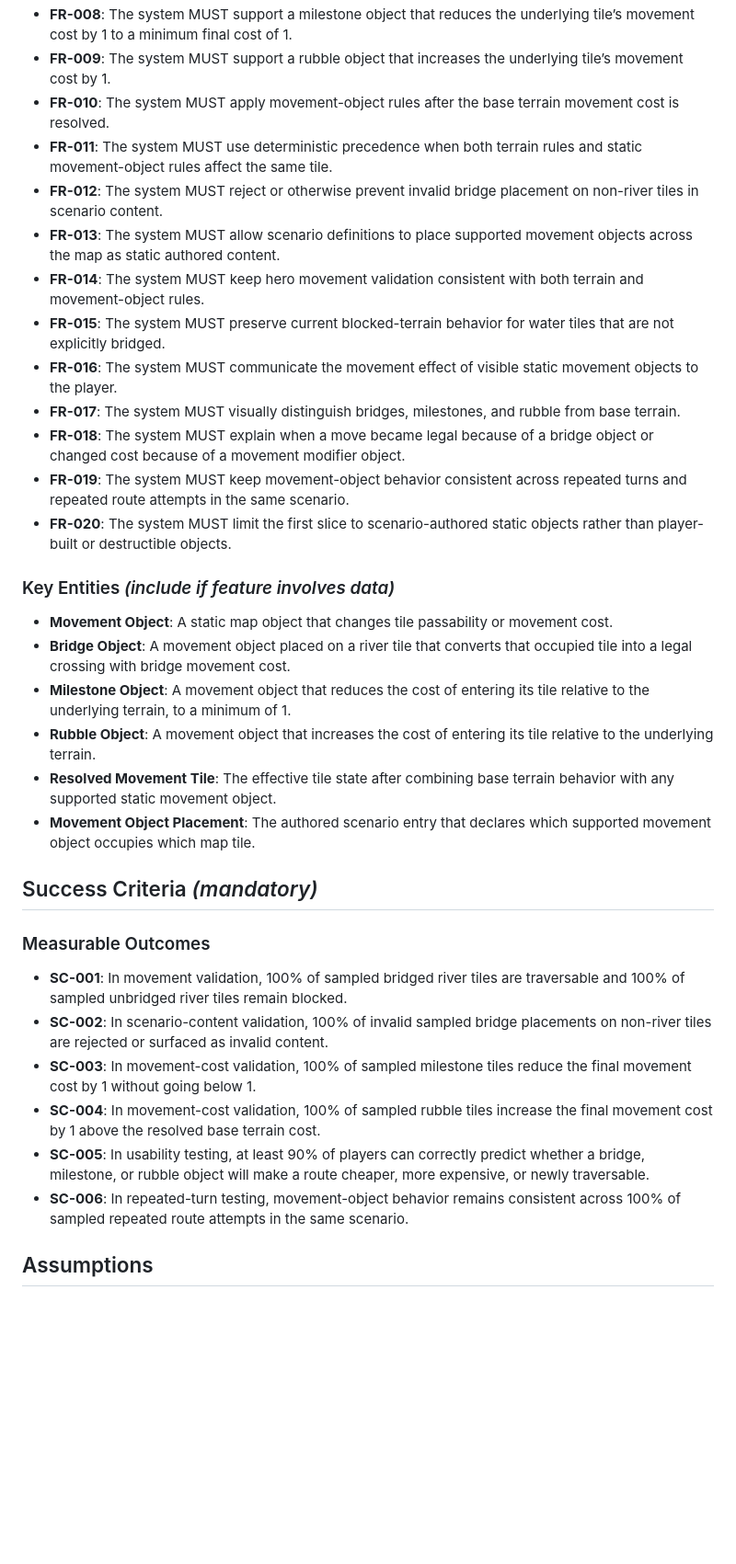
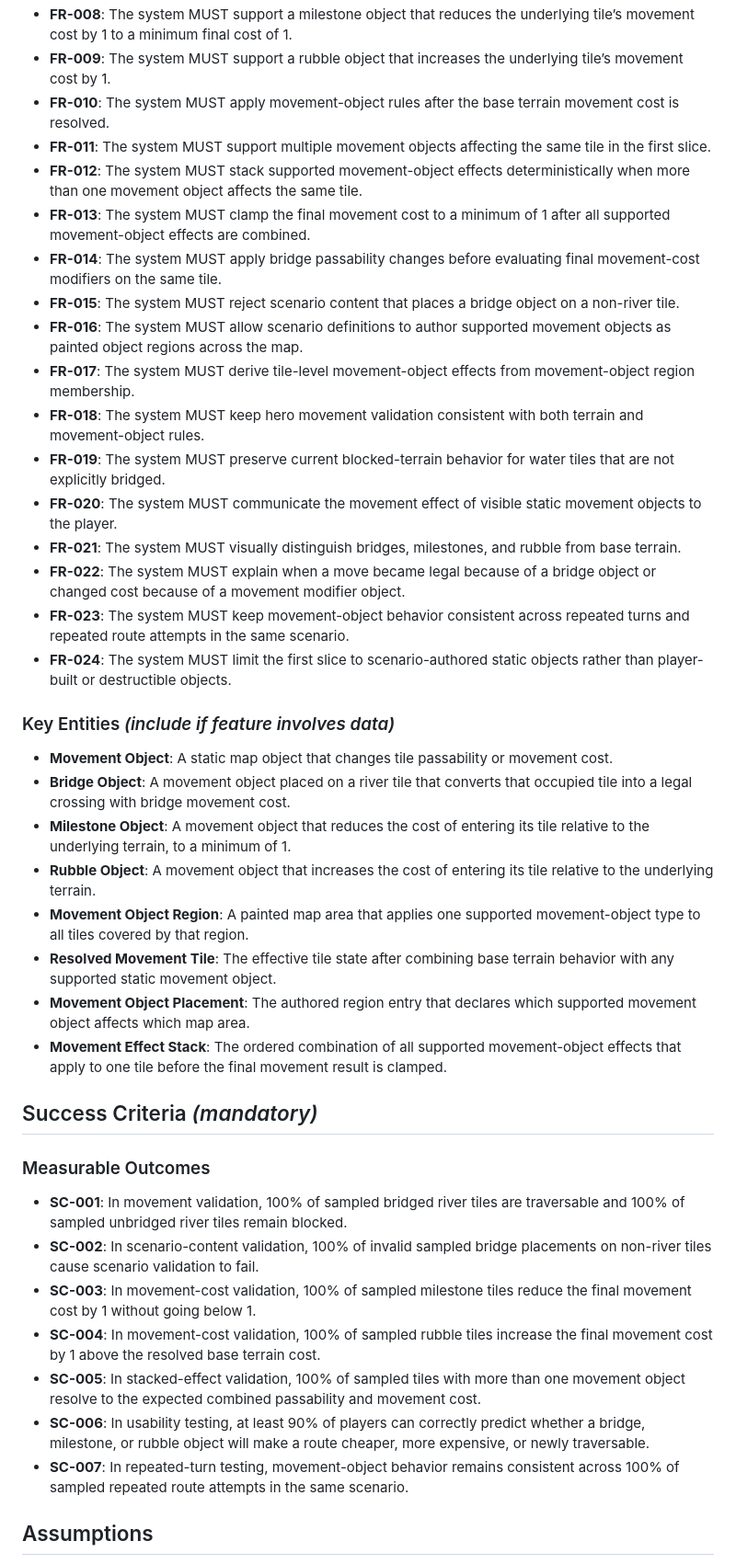
Before and after one commit to amoszcz/disc2, a Markdown page: specs/005-bridge-movement-objects/spec.md, the part around one of its changes. Shown at 92% size. GitHub-like rendering; blank space fills up the shorter version.

Commit message:
[Spec Kit] Clarify bridges and movement objects spec

```diff
--- a/specs/005-bridge-movement-objects/spec.md
+++ b/specs/005-bridge-movement-objects/spec.md
@@ -79,16 +90,20 @@ As a player, I can read which map objects alter passability or movement cost so
 - **FR-008**: The system MUST support a milestone object that reduces the underlying tile’s movement cost by 1 to a minimum final cost of 1.
 - **FR-009**: The system MUST support a rubble object that increases the underlying tile’s movement cost by 1.
 - **FR-010**: The system MUST apply movement-object rules after the base terrain movement cost is resolved.
-- **FR-011**: The system MUST use deterministic precedence when both terrain rules and static movement-object rules affect the same tile.
-- **FR-012**: The system MUST reject or otherwise prevent invalid bridge placement on non-river tiles in scenario content.
-- **FR-013**: The system MUST allow scenario definitions to place supported movement objects across the map as static authored content.
-- **FR-014**: The system MUST keep hero movement validation consistent with both terrain and movement-object rules.
-- **FR-015**: The system MUST preserve current blocked-terrain behavior for water tiles that are not explicitly bridged.
-- **FR-016**: The system MUST communicate the movement effect of visible static movement objects to the player.
-- **FR-017**: The system MUST visually distinguish bridges, milestones, and rubble from base terrain.
-- **FR-018**: The system MUST explain when a move became legal because of a bridge object or changed cost because of a movement modifier object.
-- **FR-019**: The system MUST keep movement-object behavior consistent across repeated turns and repeated route attempts in the same scenario.
-- **FR-020**: The system MUST limit the first slice to scenario-authored static objects rather than player-built or destructible objects.
+- **FR-011**: The system MUST support multiple movement objects affecting the same tile in the first slice.
+- **FR-012**: The system MUST stack supported movement-object effects deterministically when more than one movement object affects the same tile.
+- **FR-013**: The system MUST clamp the final movement cost to a minimum of 1 after all supported movement-object effects are combined.
+- **FR-014**: The system MUST apply bridge passability changes before evaluating final movement-cost modifiers on the same tile.
+- **FR-015**: The system MUST reject scenario content that places a bridge object on a non-river tile.
+- **FR-016**: The system MUST allow scenario definitions to author supported movement objects as painted object regions across the map.
+- **FR-017**: The system MUST derive tile-level movement-object effects from movement-object region membership.
+- **FR-018**: The system MUST keep hero movement validation consistent with both terrain and movement-object rules.
+- **FR-019**: The system MUST preserve current blocked-terrain behavior for water tiles that are not explicitly bridged.
+- **FR-020**: The system MUST communicate the movement effect of visible static movement objects to the player.
+- **FR-021**: The system MUST visually distinguish bridges, milestones, and rubble from base terrain.
+- **FR-022**: The system MUST explain when a move became legal because of a bridge object or changed cost because of a movement modifier object.
+- **FR-023**: The system MUST keep movement-object behavior consistent across repeated turns and repeated route attempts in the same scenario.
+- **FR-024**: The system MUST limit the first slice to scenario-authored static objects rather than player-built or destructible objects.
 
 ### Key Entities *(include if feature involves data)*
 
@@ -96,19 +111,22 @@ As a player, I can read which map objects alter passability or movement cost so
 - **Bridge Object**: A movement object placed on a river tile that converts that occupied tile into a legal crossing with bridge movement cost.
 - **Milestone Object**: A movement object that reduces the cost of entering its tile relative to the underlying terrain, to a minimum of 1.
 - **Rubble Object**: A movement object that increases the cost of entering its tile relative to the underlying terrain.
+- **Movement Object Region**: A painted map area that applies one supported movement-object type to all tiles covered by that region.
 - **Resolved Movement Tile**: The effective tile state after combining base terrain behavior with any supported static movement object.
-- **Movement Object Placement**: The authored scenario entry that declares which supported movement object occupies which map tile.
+- **Movement Object Placement**: The authored region entry that declares which supported movement object affects which map area.
+- **Movement Effect Stack**: The ordered combination of all supported movement-object effects that apply to one tile before the final movement result is clamped.
 
 ## Success Criteria *(mandatory)*
 
 ### Measurable Outcomes
 
 - **SC-001**: In movement validation, 100% of sampled bridged river tiles are traversable and 100% of sampled unbridged river tiles remain blocked.
-- **SC-002**: In scenario-content validation, 100% of invalid sampled bridge placements on non-river tiles are rejected or surfaced as invalid content.
+- **SC-002**: In scenario-content validation, 100% of invalid sampled bridge placements on non-river tiles cause scenario validation to fail.
 - **SC-003**: In movement-cost validation, 100% of sampled milestone tiles reduce the final movement cost by 1 without going below 1.
 - **SC-004**: In movement-cost validation, 100% of sampled rubble tiles increase the final movement cost by 1 above the resolved base terrain cost.
-- **SC-005**: In usability testing, at least 90% of players can correctly predict whether a bridge, milestone, or rubble object will make a route cheaper, more expensive, or newly traversable.
-- **SC-006**: In repeated-turn testing, movement-object behavior remains consistent across 100% of sampled repeated route attempts in the same scenario.
+- **SC-005**: In stacked-effect validation, 100% of sampled tiles with more than one movement object resolve to the expected combined passability and movement cost.
+- **SC-006**: In usability testing, at least 90% of players can correctly predict whether a bridge, milestone, or rubble object will make a route cheaper, more expensive, or newly traversable.
+- **SC-007**: In repeated-turn testing, movement-object behavior remains consistent across 100% of sampled repeated route attempts in the same scenario.
 
 ## Assumptions
 
```
Also changed, not shown: other parts of specs/005-bridge-movement-objects/spec.md (+17 -5 lines).
